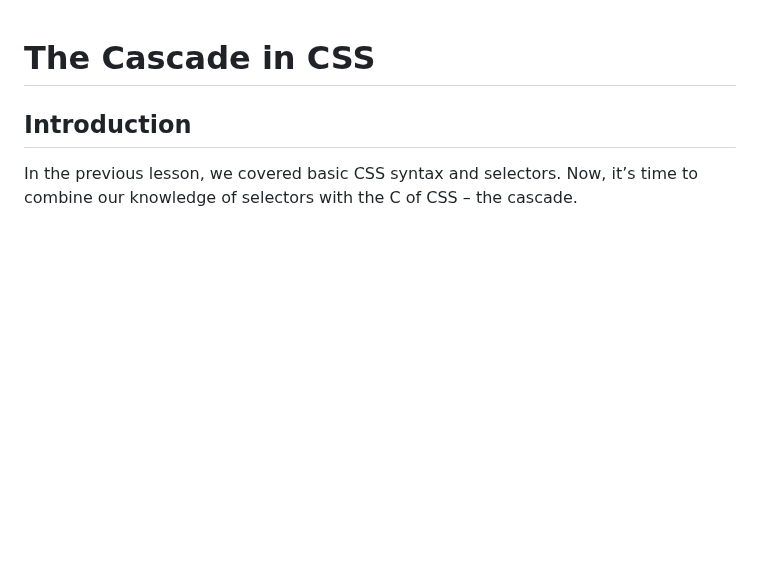
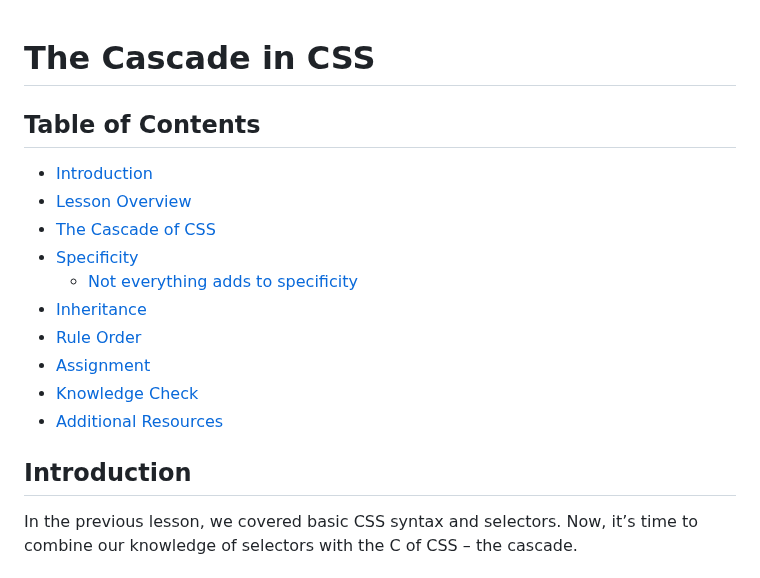
Before and after one commit to ClintasaurusRex/TheOdinProject, a Markdown page: odin-links-and-images/the-cascade.md, the part around the change. Rendered like a GitHub page; blank space fills up the shorter version.

Commit message:
Add introductory lesson on CSS with detailed table of contents

```diff
--- a/odin-links-and-images/the-cascade.md
+++ b/odin-links-and-images/the-cascade.md
@@ -1,4 +1,17 @@
 # The Cascade in CSS
+
+## Table of Contents
+
+- [Introduction](#introduction)
+- [Lesson Overview](#lesson-overview)
+- [The Cascade of CSS](#the-cascade-of-css)
+- [Specificity](#specificity)
+  - [Not everything adds to specificity](#not-everything-adds-to-specificity)
+- [Inheritance](#inheritance)
+- [Rule Order](#rule-order)
+- [Assignment](#assignment)
+- [Knowledge Check](#knowledge-check)
+- [Additional Resources](#additional-resources)
 
 ## Introduction
 
```
Also changed, not shown: odin-links-and-images/intro-to-css.md (added, +417 -0 lines).
